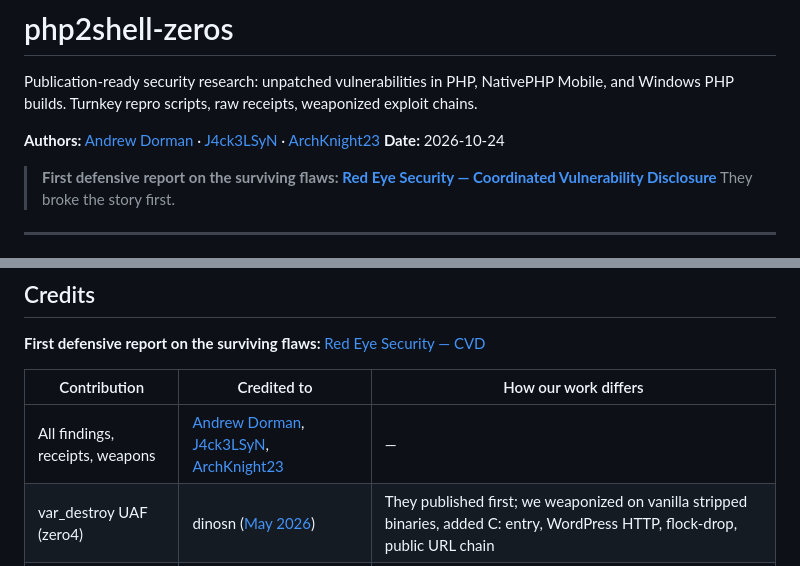
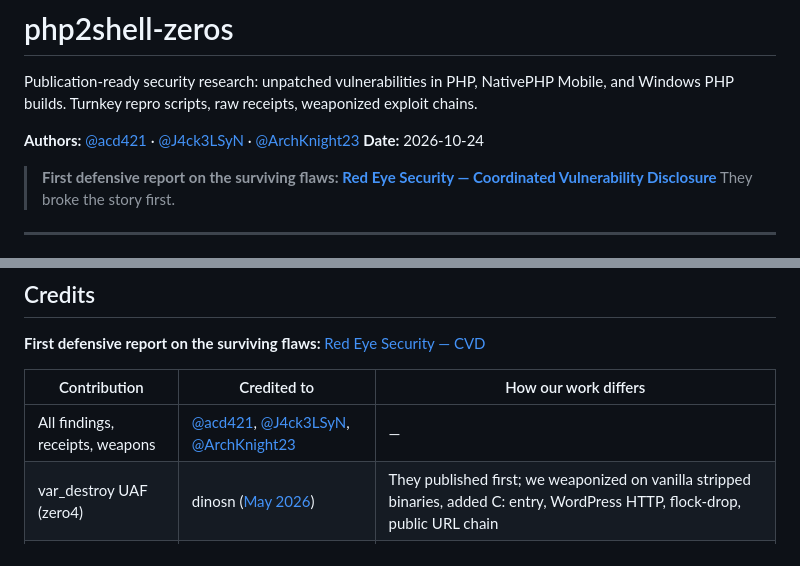
Before and after one commit to ACD421/PHP, a Markdown page: README.md, 2 parts joined by grey strips. Drawn GitHub-style.

Commit message:
handles only, no real names

```diff
--- a/README.md
+++ b/README.md
@@ -2,7 +2,7 @@
 
 Publication-ready security research: unpatched vulnerabilities in PHP, NativePHP Mobile, and Windows PHP builds. Turnkey repro scripts, raw receipts, weaponized exploit chains.
 
-**Authors:** [Andrew Dorman](https://x.com/acd421) · [J4ck3LSyN](https://x.com/J4ck3LSyN) · [ArchKnight23](https://x.com/Archknight23)
+**Authors:** [@acd421](https://x.com/acd421) · [@J4ck3LSyN](https://x.com/J4ck3LSyN) · [@ArchKnight23](https://x.com/Archknight23)
 **Date:** 2026-10-24
 
 > **First defensive report on the surviving flaws:**
@@ -85,7 +85,7 @@ make -j$(nproc)
 
 | Contribution | Credited to | How our work differs |
 |-------------|-------------|---------------------|
-| All findings, receipts, weapons | [Andrew Dorman](https://x.com/acd421), [J4ck3LSyN](https://x.com/J4ck3LSyN), [ArchKnight23](https://x.com/Archknight23) | — |
+| All findings, receipts, weapons | [@acd421](https://x.com/acd421), [@J4ck3LSyN](https://x.com/J4ck3LSyN), [@ArchKnight23](https://x.com/Archknight23) | — |
 | var_destroy UAF (zero4) | dinosn ([May 2026](https://github.com/dinosn/php-8.5.5-var_destroy-uaf)) | They published first; we weaponized on vanilla stripped binaries, added C: entry, WordPress HTTP, flock-drop, public URL chain |
 | Serialize re-entry (zero5) | janhelke ([GH-24373](https://github.com/php/php-src/issues/24373)) | They reported the crash; we built the first escalation to full RCE |
 | GC regression (zero2) | evankford ([GH-24488](https://github.com/php/php-src/issues/24488)) | They found the bug; we receipted remote kill + controlled indirect call |
```
